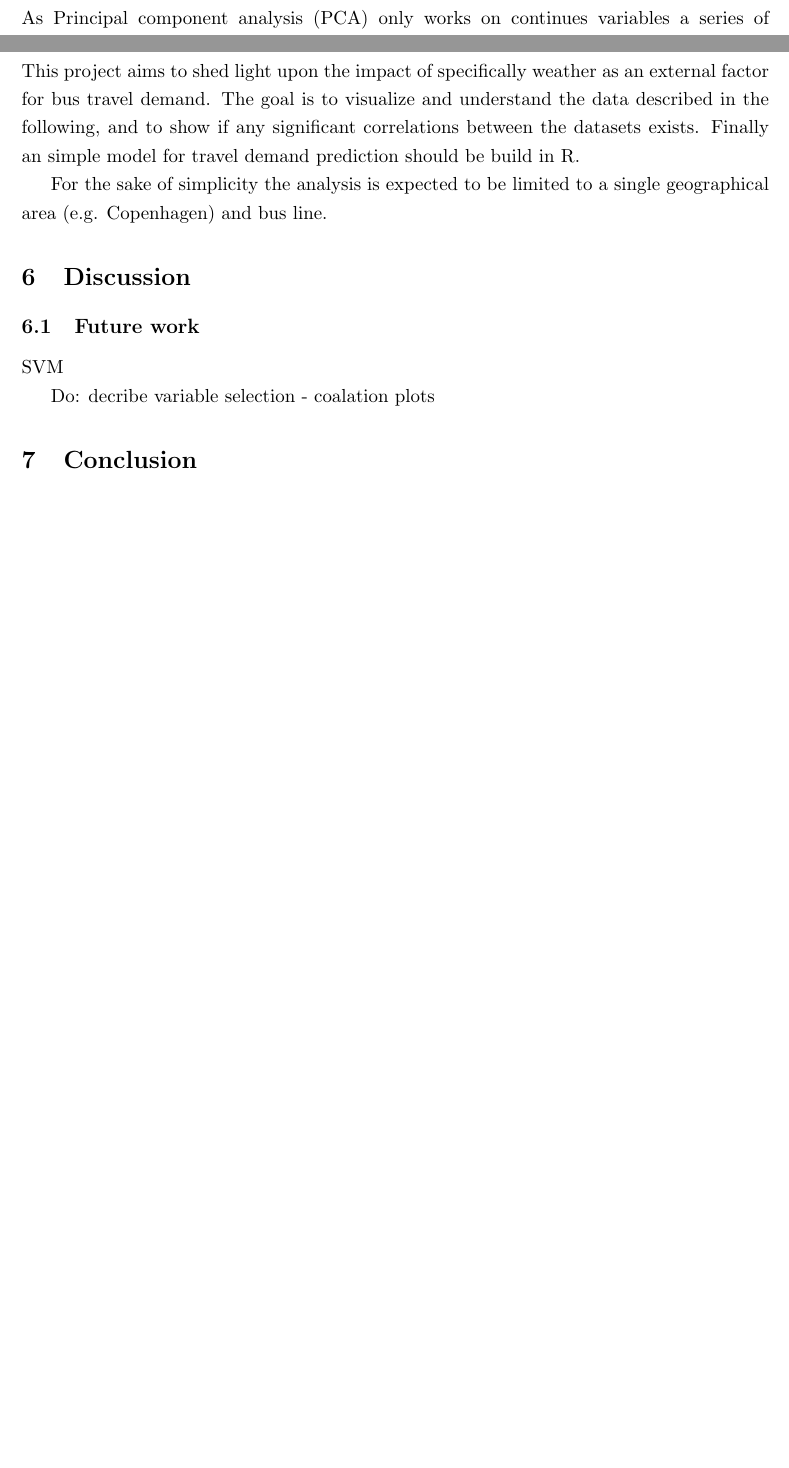
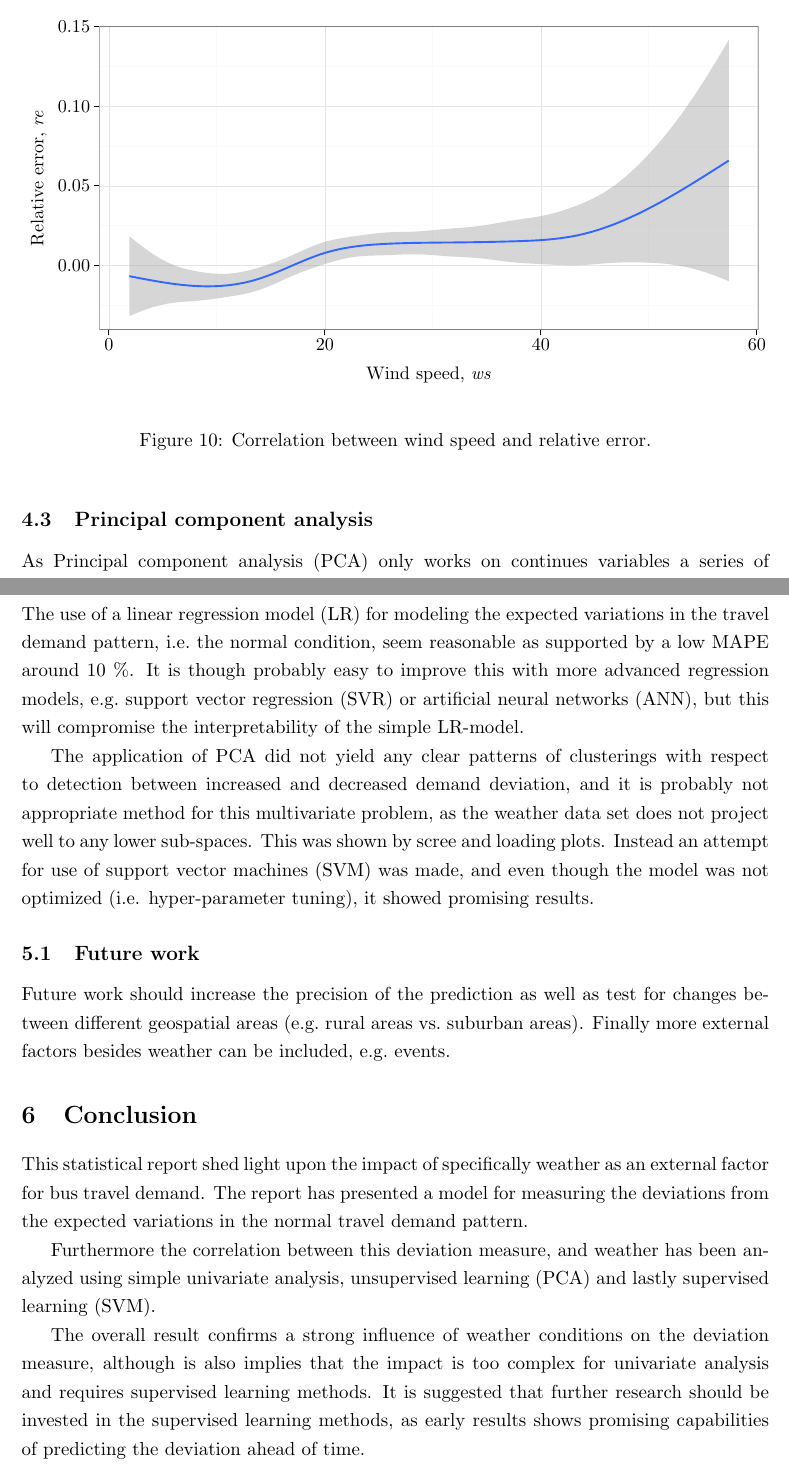
Before and after one commit to niklascp/02935-statistics-r, a LaTeX document (proj/proj.tex, which reads plots/cor_ws.tex, proj/statistical_analysis.tex): two parts of pages 15 and 18 of 24 before the commit and two parts of pages 15 and 19 of 25 after it, joined at a grey line, cut at the place of the change, the shorter picture padded with empty space. Compiled offline with pdfLaTeX.

Commit message:
Wörk, wörk, wörk.

```diff
--- /dev/null
+++ b/plots/cor_ws.tex
@@ -0,0 +1,381 @@
+% !TEX encoding = UTF-8 Unicode
+\begin{tikzpicture}[x=1pt,y=1pt]
+\definecolor{fillColor}{RGB}{255,255,255}
+\path[use as bounding box,fill=fillColor,fill opacity=0.00] (0,0) rectangle (433.62,216.81);
+\begin{scope}
+\path[clip] (  0.00,  0.00) rectangle (433.62,216.81);
+\definecolor{drawColor}{RGB}{255,255,255}
+\definecolor{fillColor}{RGB}{255,255,255}
+
+\path[draw=drawColor,line width= 0.6pt,line join=round,line cap=round,fill=fillColor] (  0.00,  0.00) rectangle (433.62,216.81);
+\end{scope}
+\begin{scope}
+\path[clip] ( 45.07, 34.62) rectangle (427.62,210.81);
+\definecolor{fillColor}{RGB}{255,255,255}
+
+\path[fill=fillColor] ( 45.07, 34.62) rectangle (427.62,210.81);
+\definecolor{drawColor}{gray}{0.98}
+
+\path[draw=drawColor,line width= 0.6pt,line join=round] ( 45.07, 48.83) --
+	(427.62, 48.83);
+
+\path[draw=drawColor,line width= 0.6pt,line join=round] ( 45.07, 95.03) --
+	(427.62, 95.03);
+
+\path[draw=drawColor,line width= 0.6pt,line join=round] ( 45.07,141.23) --
+	(427.62,141.23);
+
+\path[draw=drawColor,line width= 0.6pt,line join=round] ( 45.07,187.44) --
+	(427.62,187.44);
+
+\path[draw=drawColor,line width= 0.6pt,line join=round] (113.22, 34.62) --
+	(113.22,210.81);
+
+\path[draw=drawColor,line width= 0.6pt,line join=round] (238.54, 34.62) --
+	(238.54,210.81);
+
+\path[draw=drawColor,line width= 0.6pt,line join=round] (363.86, 34.62) --
+	(363.86,210.81);
+\definecolor{drawColor}{gray}{0.90}
+
+\path[draw=drawColor,line width= 0.2pt,line join=round] ( 45.07, 71.93) --
+	(427.62, 71.93);
+
+\path[draw=drawColor,line width= 0.2pt,line join=round] ( 45.07,118.13) --
+	(427.62,118.13);
+
+\path[draw=drawColor,line width= 0.2pt,line join=round] ( 45.07,164.34) --
+	(427.62,164.34);
+
+\path[draw=drawColor,line width= 0.2pt,line join=round] ( 45.07,210.54) --
+	(427.62,210.54);
+
+\path[draw=drawColor,line width= 0.2pt,line join=round] ( 50.56, 34.62) --
+	( 50.56,210.81);
+
+\path[draw=drawColor,line width= 0.2pt,line join=round] (175.88, 34.62) --
+	(175.88,210.81);
+
+\path[draw=drawColor,line width= 0.2pt,line join=round] (301.20, 34.62) --
+	(301.20,210.81);
+
+\path[draw=drawColor,line width= 0.2pt,line join=round] (426.52, 34.62) --
+	(426.52,210.81);
+\definecolor{fillColor}{RGB}{153,153,153}
+
+\path[fill=fillColor,fill opacity=0.40] ( 62.46, 88.93) --
+	( 66.86, 85.38) --
+	( 71.27, 82.01) --
+	( 75.67, 78.91) --
+	( 80.07, 76.16) --
+	( 84.47, 73.82) --
+	( 88.88, 71.94) --
+	( 93.28, 70.48) --
+	( 97.68, 69.37) --
+	(102.08, 68.49) --
+	(106.48, 67.80) --
+	(110.89, 67.31) --
+	(115.29, 67.08) --
+	(119.69, 67.18) --
+	(124.09, 67.62) --
+	(128.49, 68.39) --
+	(132.90, 69.44) --
+	(137.30, 70.68) --
+	(141.70, 72.05) --
+	(146.10, 73.56) --
+	(150.51, 75.21) --
+	(154.91, 77.03) --
+	(159.31, 78.97) --
+	(163.71, 80.98) --
+	(168.11, 82.91) --
+	(172.52, 84.64) --
+	(176.92, 86.02) --
+	(181.32, 87.05) --
+	(185.72, 87.84) --
+	(190.12, 88.51) --
+	(194.53, 89.14) --
+	(198.93, 89.76) --
+	(203.33, 90.35) --
+	(207.73, 90.84) --
+	(212.14, 91.18) --
+	(216.54, 91.36) --
+	(220.94, 91.45) --
+	(225.34, 91.55) --
+	(229.74, 91.74) --
+	(234.15, 92.05) --
+	(238.55, 92.46) --
+	(242.95, 92.89) --
+	(247.35, 93.30) --
+	(251.75, 93.64) --
+	(256.16, 93.95) --
+	(260.56, 94.32) --
+	(264.96, 94.81) --
+	(269.36, 95.44) --
+	(273.77, 96.18) --
+	(278.17, 96.98) --
+	(282.57, 97.75) --
+	(286.97, 98.46) --
+	(291.37, 99.08) --
+	(295.78, 99.70) --
+	(300.18,100.42) --
+	(304.58,101.30) --
+	(308.98,102.38) --
+	(313.38,103.66) --
+	(317.79,105.13) --
+	(322.19,106.76) --
+	(326.59,108.57) --
+	(330.99,110.59) --
+	(335.40,112.90) --
+	(339.80,115.56) --
+	(344.20,118.60) --
+	(348.60,122.03) --
+	(353.00,125.83) --
+	(357.41,129.96) --
+	(361.81,134.40) --
+	(366.21,139.13) --
+	(370.61,144.16) --
+	(375.01,149.51) --
+	(379.42,155.18) --
+	(383.82,161.19) --
+	(388.22,167.51) --
+	(392.62,174.12) --
+	(397.03,181.00) --
+	(401.43,188.10) --
+	(405.83,195.38) --
+	(410.23,202.80) --
+	(410.23, 62.93) --
+	(405.83, 64.71) --
+	(401.43, 66.39) --
+	(397.03, 67.92) --
+	(392.62, 69.28) --
+	(388.22, 70.46) --
+	(383.82, 71.44) --
+	(379.42, 72.22) --
+	(375.01, 72.82) --
+	(370.61, 73.24) --
+	(366.21, 73.52) --
+	(361.81, 73.69) --
+	(357.41, 73.79) --
+	(353.00, 73.81) --
+	(348.60, 73.75) --
+	(344.20, 73.59) --
+	(339.80, 73.32) --
+	(335.40, 72.97) --
+	(330.99, 72.59) --
+	(326.59, 72.26) --
+	(322.19, 72.06) --
+	(317.79, 72.04) --
+	(313.38, 72.16) --
+	(308.98, 72.37) --
+	(304.58, 72.61) --
+	(300.18, 72.84) --
+	(295.78, 73.07) --
+	(291.37, 73.32) --
+	(286.97, 73.64) --
+	(282.57, 74.08) --
+	(278.17, 74.62) --
+	(273.77, 75.22) --
+	(269.36, 75.79) --
+	(264.96, 76.27) --
+	(260.56, 76.62) --
+	(256.16, 76.88) --
+	(251.75, 77.09) --
+	(247.35, 77.34) --
+	(242.95, 77.66) --
+	(238.55, 78.01) --
+	(234.15, 78.31) --
+	(229.74, 78.49) --
+	(225.34, 78.50) --
+	(220.94, 78.37) --
+	(216.54, 78.17) --
+	(212.14, 77.97) --
+	(207.73, 77.85) --
+	(203.33, 77.74) --
+	(198.93, 77.55) --
+	(194.53, 77.17) --
+	(190.12, 76.54) --
+	(185.72, 75.62) --
+	(181.32, 74.47) --
+	(176.92, 73.16) --
+	(172.52, 71.74) --
+	(168.11, 70.23) --
+	(163.71, 68.63) --
+	(159.31, 66.90) --
+	(154.91, 65.03) --
+	(150.51, 63.06) --
+	(146.10, 61.07) --
+	(141.70, 59.21) --
+	(137.30, 57.60) --
+	(132.90, 56.32) --
+	(128.49, 55.33) --
+	(124.09, 54.52) --
+	(119.69, 53.81) --
+	(115.29, 53.13) --
+	(110.89, 52.51) --
+	(106.48, 51.97) --
+	(102.08, 51.54) --
+	( 97.68, 51.21) --
+	( 93.28, 50.91) --
+	( 88.88, 50.48) --
+	( 84.47, 49.82) --
+	( 80.07, 48.88) --
+	( 75.67, 47.65) --
+	( 71.27, 46.16) --
+	( 66.86, 44.47) --
+	( 62.46, 42.63) --
+	cycle;
+\definecolor{drawColor}{RGB}{51,102,255}
+
+\path[draw=drawColor,line width= 1.1pt,line join=round] ( 62.46, 65.78) --
+	( 66.86, 64.92) --
+	( 71.27, 64.08) --
+	( 75.67, 63.28) --
+	( 80.07, 62.52) --
+	( 84.47, 61.82) --
+	( 88.88, 61.21) --
+	( 93.28, 60.69) --
+	( 97.68, 60.29) --
+	(102.08, 60.02) --
+	(106.48, 59.89) --
+	(110.89, 59.91) --
+	(115.29, 60.11) --
+	(119.69, 60.49) --
+	(124.09, 61.07) --
+	(128.49, 61.86) --
+	(132.90, 62.88) --
+	(137.30, 64.14) --
+	(141.70, 65.63) --
+	(146.10, 67.32) --
+	(150.51, 69.13) --
+	(154.91, 71.03) --
+	(159.31, 72.94) --
+	(163.71, 74.80) --
+	(168.11, 76.57) --
+	(172.52, 78.19) --
+	(176.92, 79.59) --
+	(181.32, 80.76) --
+	(185.72, 81.73) --
+	(190.12, 82.52) --
+	(194.53, 83.16) --
+	(198.93, 83.66) --
+	(203.33, 84.04) --
+	(207.73, 84.34) --
+	(212.14, 84.58) --
+	(216.54, 84.76) --
+	(220.94, 84.91) --
+	(225.34, 85.03) --
+	(229.74, 85.11) --
+	(234.15, 85.18) --
+	(238.55, 85.23) --
+	(242.95, 85.28) --
+	(247.35, 85.32) --
+	(251.75, 85.36) --
+	(256.16, 85.41) --
+	(260.56, 85.47) --
+	(264.96, 85.54) --
+	(269.36, 85.61) --
+	(273.77, 85.70) --
+	(278.17, 85.80) --
+	(282.57, 85.92) --
+	(286.97, 86.05) --
+	(291.37, 86.20) --
+	(295.78, 86.38) --
+	(300.18, 86.63) --
+	(304.58, 86.95) --
+	(308.98, 87.38) --
+	(313.38, 87.91) --
+	(317.79, 88.58) --
+	(322.19, 89.41) --
+	(326.59, 90.41) --
+	(330.99, 91.59) --
+	(335.40, 92.94) --
+	(339.80, 94.44) --
+	(344.20, 96.09) --
+	(348.60, 97.89) --
+	(353.00, 99.82) --
+	(357.41,101.87) --
+	(361.81,104.04) --
+	(366.21,106.32) --
+	(370.61,108.70) --
+	(375.01,111.16) --
+	(379.42,113.70) --
+	(383.82,116.31) --
+	(388.22,118.98) --
+	(392.62,121.70) --
+	(397.03,124.46) --
+	(401.43,127.24) --
+	(405.83,130.05) --
+	(410.23,132.86);
+\definecolor{drawColor}{gray}{0.50}
+
+\path[draw=drawColor,line width= 0.6pt,line join=round,line cap=round] ( 45.07, 34.62) rectangle (427.62,210.81);
+\end{scope}
+\begin{scope}
+\path[clip] (  0.00,  0.00) rectangle (433.62,216.81);
+\definecolor{drawColor}{RGB}{0,0,0}
+
+\node[text=drawColor,anchor=base east,inner sep=0pt, outer sep=0pt, scale=  0.96] at ( 39.67, 68.63) {0.00};
+
+\node[text=drawColor,anchor=base east,inner sep=0pt, outer sep=0pt, scale=  0.96] at ( 39.67,114.83) {0.05};
+
+\node[text=drawColor,anchor=base east,inner sep=0pt, outer sep=0pt, scale=  0.96] at ( 39.67,161.03) {0.10};
+
+\node[text=drawColor,anchor=base east,inner sep=0pt, outer sep=0pt, scale=  0.96] at ( 39.67,207.23) {0.15};
+\end{scope}
+\begin{scope}
+\path[clip] (  0.00,  0.00) rectangle (433.62,216.81);
+\definecolor{drawColor}{RGB}{0,0,0}
+
+\path[draw=drawColor,line width= 0.6pt,line join=round] ( 42.07, 71.93) --
+	( 45.07, 71.93);
+
+\path[draw=drawColor,line width= 0.6pt,line join=round] ( 42.07,118.13) --
+	( 45.07,118.13);
+
+\path[draw=drawColor,line width= 0.6pt,line join=round] ( 42.07,164.34) --
+	( 45.07,164.34);
+
+\path[draw=drawColor,line width= 0.6pt,line join=round] ( 42.07,210.54) --
+	( 45.07,210.54);
+\end{scope}
+\begin{scope}
+\path[clip] (  0.00,  0.00) rectangle (433.62,216.81);
+\definecolor{drawColor}{RGB}{0,0,0}
+
+\path[draw=drawColor,line width= 0.6pt,line join=round] ( 50.56, 31.62) --
+	( 50.56, 34.62);
+
+\path[draw=drawColor,line width= 0.6pt,line join=round] (175.88, 31.62) --
+	(175.88, 34.62);
+
+\path[draw=drawColor,line width= 0.6pt,line join=round] (301.20, 31.62) --
+	(301.20, 34.62);
+
+\path[draw=drawColor,line width= 0.6pt,line join=round] (426.52, 31.62) --
+	(426.52, 34.62);
+\end{scope}
+\begin{scope}
+\path[clip] (  0.00,  0.00) rectangle (433.62,216.81);
+\definecolor{drawColor}{RGB}{0,0,0}
+
+\node[text=drawColor,anchor=base,inner sep=0pt, outer sep=0pt, scale=  0.96] at ( 50.56, 22.61) {0};
+
+\node[text=drawColor,anchor=base,inner sep=0pt, outer sep=0pt, scale=  0.96] at (175.88, 22.61) {20};
+
+\node[text=drawColor,anchor=base,inner sep=0pt, outer sep=0pt, scale=  0.96] at (301.20, 22.61) {40};
+
+\node[text=drawColor,anchor=base,inner sep=0pt, outer sep=0pt, scale=  0.96] at (426.52, 22.61) {60};
+\end{scope}
+\begin{scope}
+\path[clip] (  0.00,  0.00) rectangle (433.62,216.81);
+\definecolor{drawColor}{RGB}{0,0,0}
+
+\node[text=drawColor,anchor=base,inner sep=0pt, outer sep=0pt, scale=  0.96] at (236.35,  6.00) {Wind speed, $\mathit{ws}$};
+\end{scope}
+\begin{scope}
+\path[clip] (  0.00,  0.00) rectangle (433.62,216.81);
+\definecolor{drawColor}{RGB}{0,0,0}
+
+\node[text=drawColor,rotate= 90.00,anchor=base,inner sep=0pt, outer sep=0pt, scale=  0.96] at ( 12.61,122.72) {Relative error, $\mathit{re}$};
+\end{scope}
+\end{tikzpicture}
--- a/proj/proj.tex
+++ b/proj/proj.tex
@@ -177,21 +194,21 @@ As established earlier, the goal of this project is to shed light upon the impac
 \input{statistical_analysis.tex}
 \clearpage
 
-\section{Problem and Data}\label{ch:data_old}
-This project aims to shed light upon the impact of specifically weather as an external factor for bus travel demand. The goal is to visualize and understand the data described in the following, and to show if any significant correlations between the datasets exists. Finally an simple model for travel demand prediction should be build in R.
+\section{Discussion}
+The use of a linear regression model (LR) for modeling the expected variations in the travel demand pattern, i.e.\ the normal condition, seem reasonable as supported by a low MAPE around 10 \%. It is though probably easy to improve this with more advanced regression models, e.g.\ support vector regression (SVR) or artificial neural networks (ANN), but this will compromise the interpretability of the simple LR-model.
 
-For the sake of simplicity the analysis is expected to be limited to a single geographical area (e.g. Copenhagen) and bus line.
-
-
-\section{Discussion}
+The application of PCA did not yield any clear patterns of clusterings with respect to detection between increased and decreased demand deviation, and it is probably not appropriate method for this multivariate
+problem, as the weather data set does not project well to any lower sub-spaces. This was shown by scree and loading plots. Instead an attempt for use of support vector machines (SVM) was made, and even though the model was not optimized (i.e. hyper-parameter tuning), it showed promising results.
 
 \subsection{Future work}
-SVM
-
-Do: decribe variable selection - coalation plots
-
+Future work should increase the precision of the prediction as well as test for changes between different geospatial areas (e.g.\ rural areas vs.\ suburban areas). Finally more external factors besides weather can be included, e.g.\ events.
 
 \section{Conclusion}
+This statistical report shed light upon the impact of specifically weather as an external factor for bus travel demand. The report has presented a model for measuring the deviations from the expected variations in the normal travel demand pattern.
+
+Furthermore the correlation between this deviation measure, and weather has been analyzed using simple univariate analysis, unsupervised learning (PCA) and lastly supervised learning (SVM).
+
+The overall result confirms a strong influence of weather conditions on the deviation measure, although is also implies that the impact is too complex for univariate analysis and requires supervised learning methods. It is suggested that further research should be invested in the supervised learning methods, as early results shows promising capabilities of predicting the deviation ahead of time.
 
 \clearpage
 \begin{spacing}{1}
--- a/proj/statistical_analysis.tex
+++ b/proj/statistical_analysis.tex
@@ -29,3 +47,4 @@ For the continues variables, a single relationship for the  is plotted, i.e.\ \g
+    \label{fig:cor_temp}
 \end{figure}
 
 \begin{figure}[!ht]
@@ -42,4 +52,6 @@ For the continues variables, a single relationship for the  is plotted, i.e.\ \g
-    \label{fig:cor_temp}
+    \input{../plots/cor_ws.tex}
+    \caption{Correlation between wind speed and relative error.}
+    \label{fig:cor_ws}
 \end{figure}
 
 \subsection{Principal component analysis}
```
Also changed, not shown: proj/proj.tex (17 more changed lines), proj/statistical_analysis.tex (36 more changed lines).
